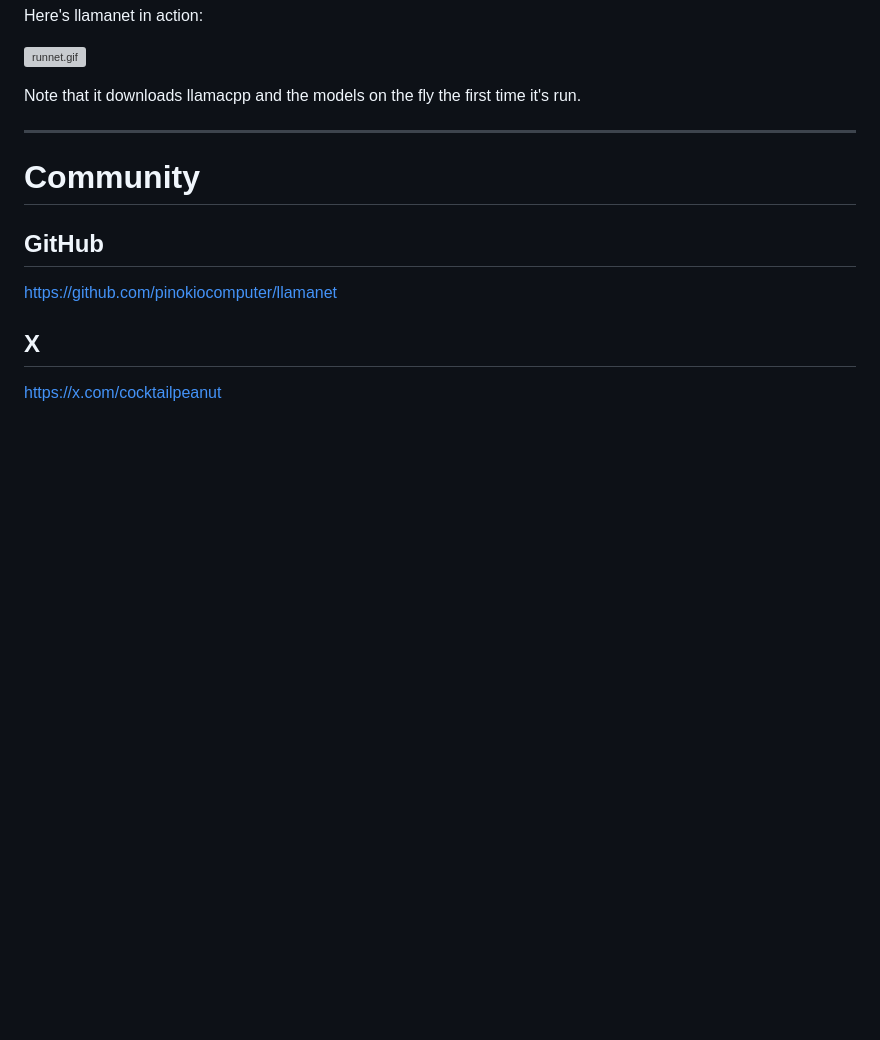
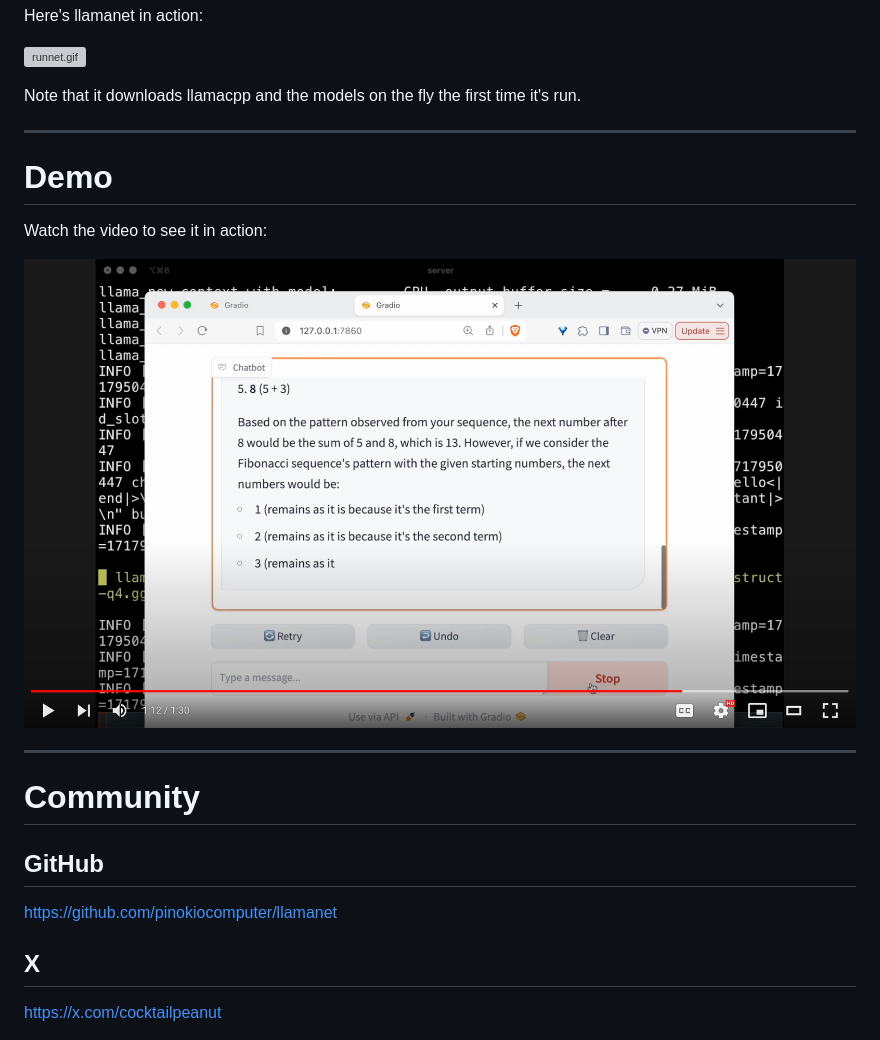
Before and after one commit to pinokiocomputer/llamanet, a Markdown page: docs/README.md, the part around the change. Drawn GitHub-style; pictures changed too: docs/video.png (added); blank space fills up the shorter version; grey boxes are pictures that could not be loaded.

Commit message:
video demo

```diff
--- a/docs/README.md
+++ b/docs/README.md
@@ -35,6 +35,14 @@ Here's llamanet in action:
 ![runnet.gif](runnet.gif)
 
 Note that it downloads llamacpp and the models on the fly the first time it's run.
+
+---
+
+# Demo
+
+Watch the video to see it in action:
+
+[![video.png](video.png)](https://www.youtube.com/watch?v=PN5cEi7GqAE)
 
 ---
 
```
